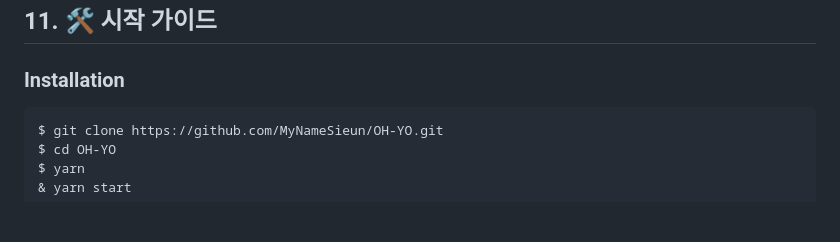
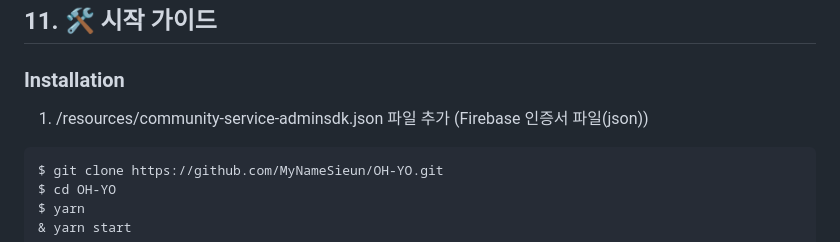
Before and after one commit to jinseongwon99/community_feed_, a Markdown page: README.md, the part around the change. Drawn GitHub-style; blank space fills up the shorter version.

````diff
--- a/README.md
+++ b/README.md
@@ -303,7 +303,7 @@ chore: 빌드 업무 수정, 패키지 매니저 설정 수정 (프로덕션 코
 ## <span id="11">11. 🛠️ 시작 가이드</span>
 
 ### Installation
-
+1. /resources/community-service-adminsdk.json 파일 추가 (Firebase 인증서 파일(json))
 ```
 $ git clone https://github.com/MyNameSieun/OH-YO.git
 $ cd OH-YO
````
